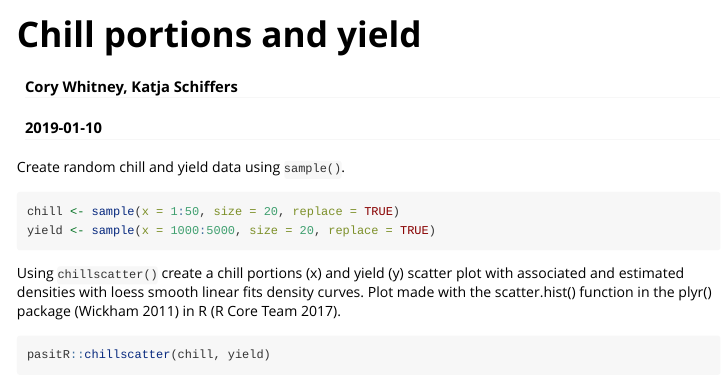
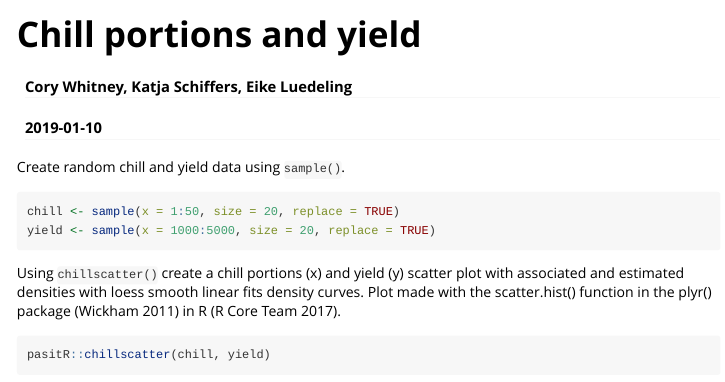
Before and after one commit to hortibonn/pasitR, an R Markdown document (vignettes/chill-yield-vignette.Rmd): the page in a window 1100 px wide, from its top. Rendered offline with R 4.5, knitr and Pandoc, with nearby package versions; code that draws random numbers runs with fixed seeds of ours; some code elsewhere in the file could not run offline.

Commit message:
Added Eike

```diff
--- a/vignettes/chill-yield-vignette.Rmd
+++ b/vignettes/chill-yield-vignette.Rmd
@@ -1,6 +1,6 @@
 ---
 title: "Chill portions and yield"
-author: "Cory Whitney, Katja Schiffers"
+author: "Cory Whitney, Katja Schiffers, Eike Luedeling"
 date: "`r Sys.Date()`"
 output:
       rmarkdown::html_vignette
```
Also changed, not shown: 1 other file.
